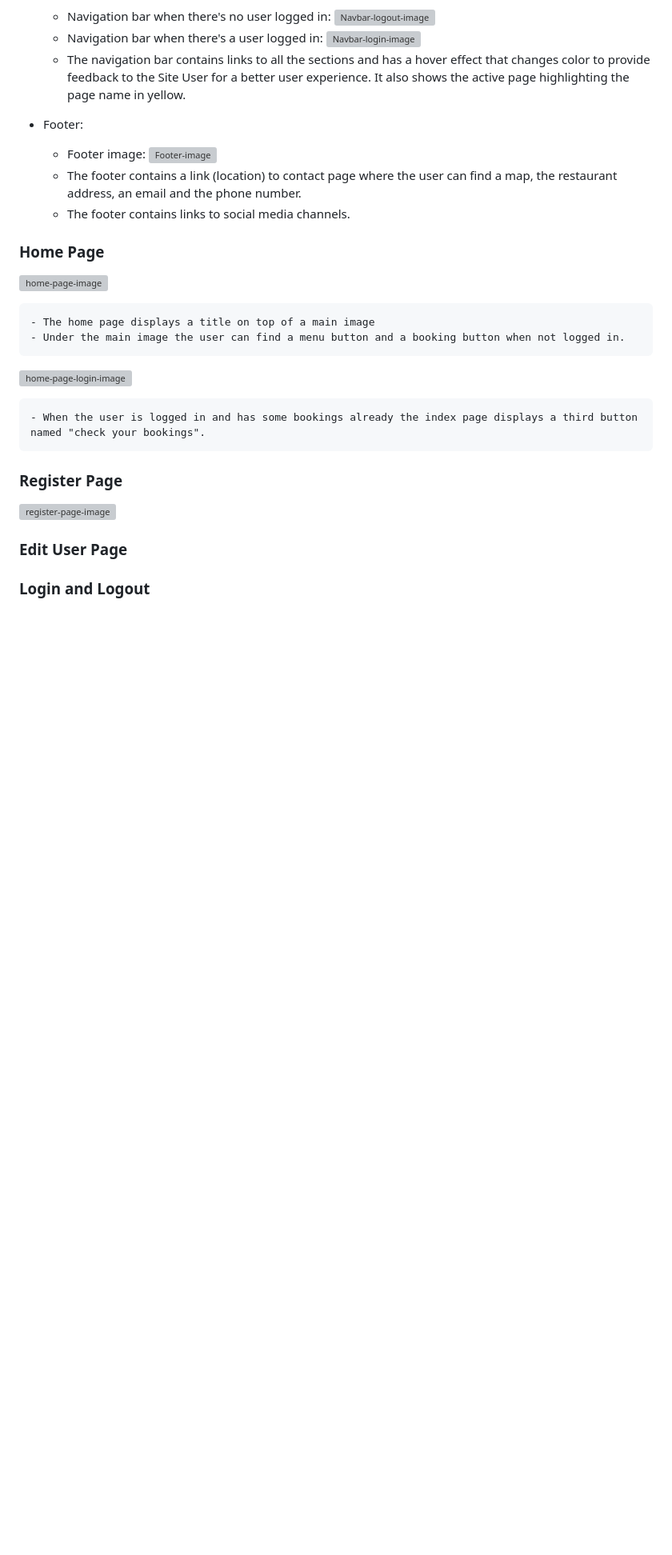
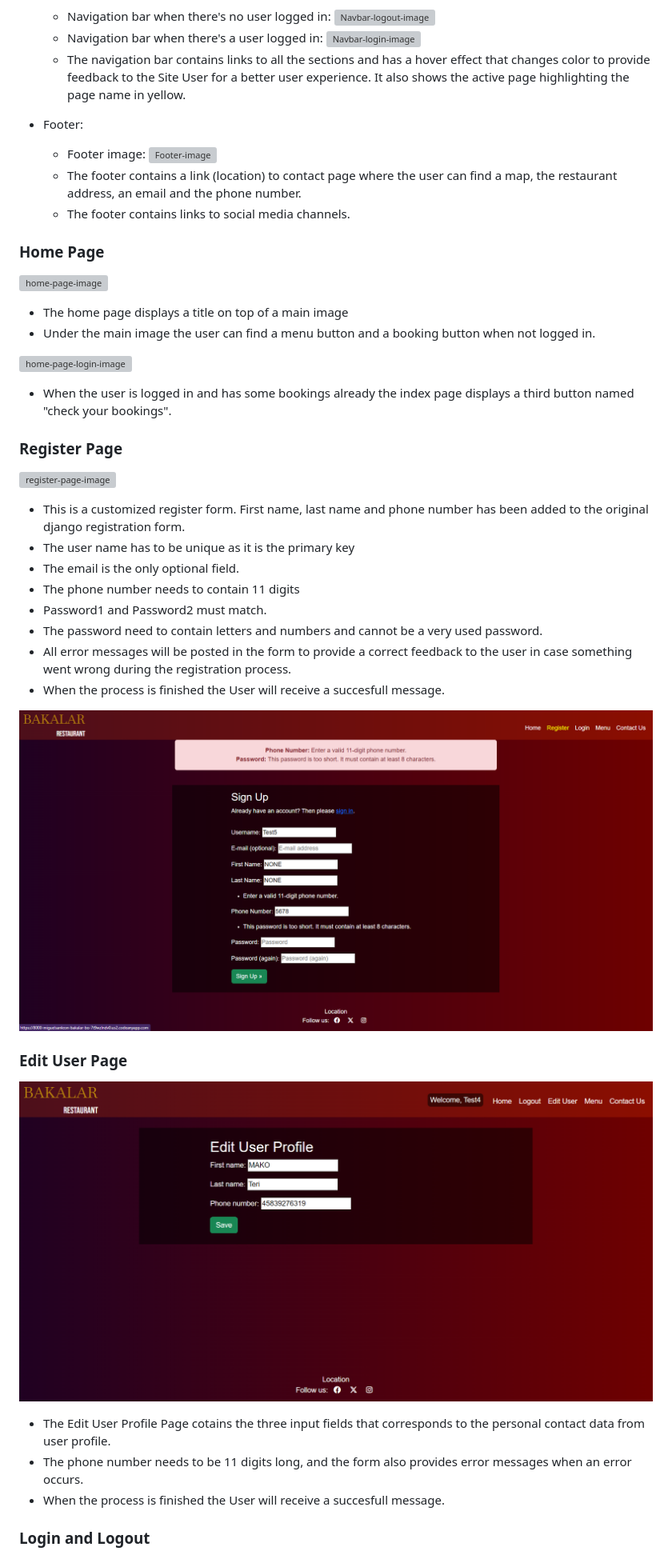
Before and after one commit to MiguelSanLeon/Bakalar-booking-app, a Markdown page: README.md, the part around one of its changes. Shown at 80% size. GitHub-like rendering; pictures changed too: documentation_assets/edit-user-profile-image.png (added), documentation_assets/register-error-messages-image.png (added); blank space fills up the shorter version; grey boxes are pictures that could not be loaded.

```diff
--- a/README.md
+++ b/README.md
@@ -194,18 +194,35 @@ This web application has been designed with bootstrap5 to be responsive across a
 
 ![home-page-image](documentation_assets/index-page.png)
 
-    - The home page displays a title on top of a main image
-    - Under the main image the user can find a menu button and a booking button when not logged in.
+- The home page displays a title on top of a main image
+- Under the main image the user can find a menu button and a booking button when not logged in.
 
 ![home-page-login-image](documentation_assets/index-page-login.png)
 
-    - When the user is logged in and has some bookings already the index page displays a third button named "check your bookings".
+- When the user is logged in and has some bookings already the index page displays a third button named "check your bookings".
 
 ### Register Page
 
 ![register-page-image](documentation_assets/register-image.png)
 
+- This is a customized register form. First name, last name and phone number has been added to the original django registration form.
+- The user name has to be unique as it is the primary key
+- The email is the only optional field.
+- The phone number needs to contain 11 digits
+- Password1 and Password2 must match.
+- The password need to contain letters and numbers and cannot be a very used password.
+- All error messages will be posted in the form  to provide a correct feedback to the user in case something went wrong during the registration process.
+- When the process is finished the User will receive a succesfull message.
+
+![register-page-error-messages-image](documentation_assets/register-error-messages-image.png)
+
 ### Edit User Page
+
+![edit-user-profile-image](documentation_assets/edit-user-profile-image.png)
+
+- The Edit User Profile Page cotains the three input fields that corresponds to the personal contact data from user profile.
+- The phone number needs to be 11 digits long, and the form also provides error messages when an error occurs.
+- When the process is finished the User will receive a succesfull message.
 
 ### Login and Logout
 
```
Also changed, not shown: other parts of README.md (+26 -2 lines), documentation_assets/booking-page-image.png (added), documentation_assets/login-image.png (added), documentation_assets/logout-image.png (added), documentation_assets/menu-image.png (added), 1 other file.
